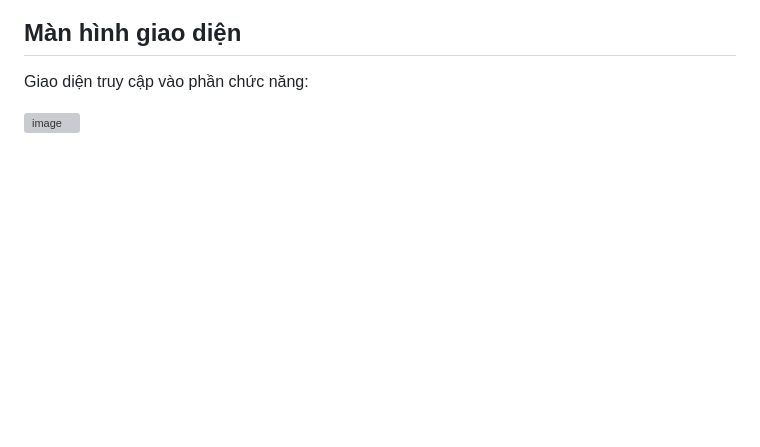
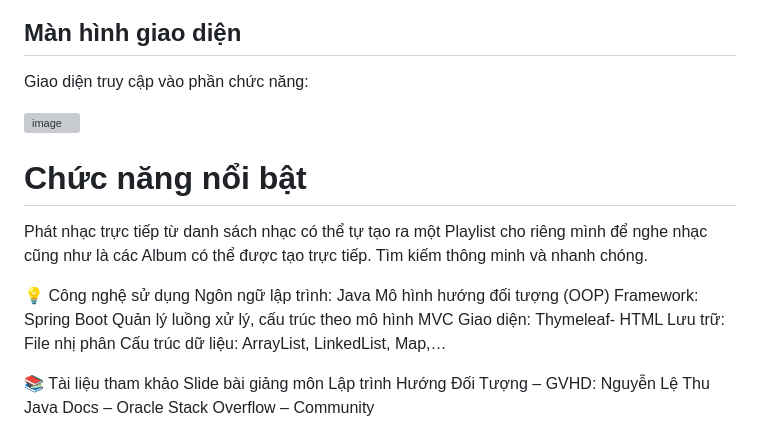
Before and after one commit to tunglvm/App-MusicPlayer, a Markdown page: README.md, the part around the change. Drawn GitHub-style; blank space fills up the shorter version; grey boxes are pictures that could not be loaded.

```diff
--- a/README.md
+++ b/README.md
@@ -230,3 +230,24 @@ music-player-springboot/
 Giao diện truy cập vào phần chức năng:
 
 ![image](https://github.com/user-attachments/assets/7166d245-7348-472f-b08e-59a10a3e8b09)
+
+
+# Chức năng nổi bật
+Phát nhạc trực tiếp từ danh sách nhạc
+có thể tự tạo ra một Playlist cho riêng mình để nghe nhạc
+cũng như là các Album có thể được tạo trực tiếp.
+Tìm kiếm thông minh và nhanh chóng.
+
+💡 Công nghệ sử dụng
+Ngôn ngữ lập trình: Java
+Mô hình hướng đối tượng (OOP)
+Framework: Spring Boot
+Quản lý luồng xử lý, cấu trúc theo mô hình MVC
+Giao diện: Thymeleaf- HTML
+Lưu trữ: File nhị phân
+Cấu trúc dữ liệu: ArrayList, LinkedList, Map,…
+
+📚 Tài liệu tham khảo
+Slide bài giảng môn Lập trình Hướng Đối Tượng – GVHD: Nguyễn Lệ Thu
+Java Docs – Oracle
+Stack Overflow – Community
```
